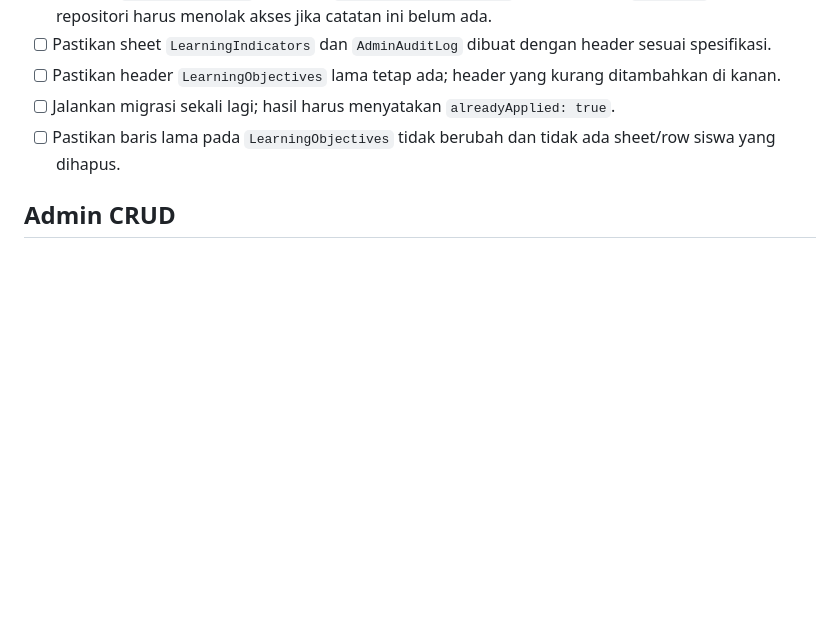
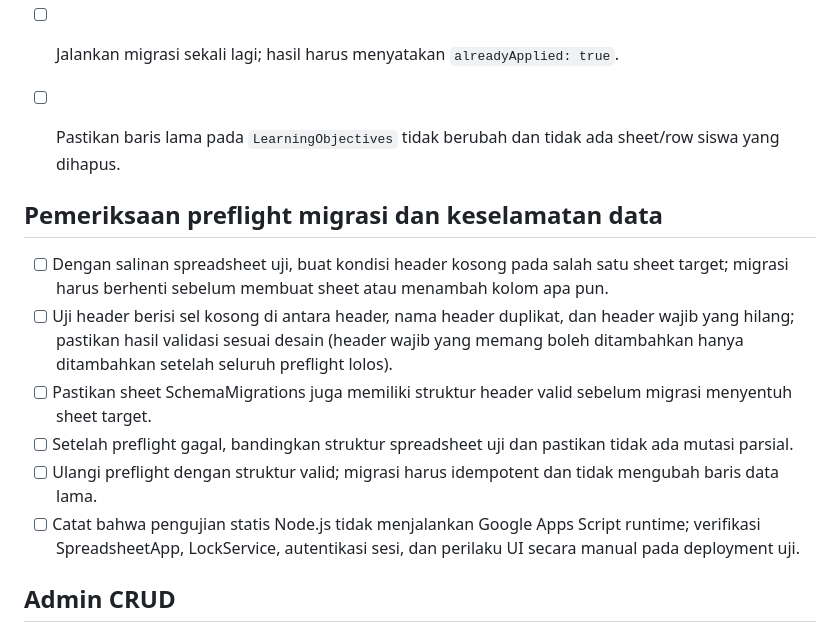
Before and after one commit to sg-mathuniverse/rumble-assessment, a Markdown page: docs/learning-repository-stage-2a-test-checklist.md, the part around the change. Drawn GitHub-style; blank space fills up the shorter version.

Commit message:
Expand migration preflight and runtime verification checklist

```diff
--- a/docs/learning-repository-stage-2a-test-checklist.md
+++ b/docs/learning-repository-stage-2a-test-checklist.md
@@ -10,6 +10,15 @@ Lakukan hanya pada salinan spreadsheet uji dan akun uji. Jangan gunakan data sis
 - [ ] Pastikan header `LearningObjectives` lama tetap ada; header yang kurang ditambahkan di kanan.
 - [ ] Jalankan migrasi sekali lagi; hasil harus menyatakan `alreadyApplied: true`.
 - [ ] Pastikan baris lama pada `LearningObjectives` tidak berubah dan tidak ada sheet/row siswa yang dihapus.
+
+
+## Pemeriksaan preflight migrasi dan keselamatan data
+- [ ] Dengan salinan spreadsheet uji, buat kondisi header kosong pada salah satu sheet target; migrasi harus berhenti sebelum membuat sheet atau menambah kolom apa pun.
+- [ ] Uji header berisi sel kosong di antara header, nama header duplikat, dan header wajib yang hilang; pastikan hasil validasi sesuai desain (header wajib yang memang boleh ditambahkan hanya ditambahkan setelah seluruh preflight lolos).
+- [ ] Pastikan sheet SchemaMigrations juga memiliki struktur header valid sebelum migrasi menyentuh sheet target.
+- [ ] Setelah preflight gagal, bandingkan struktur spreadsheet uji dan pastikan tidak ada mutasi parsial.
+- [ ] Ulangi preflight dengan struktur valid; migrasi harus idempotent dan tidak mengubah baris data lama.
+- [ ] Catat bahwa pengujian statis Node.js tidak menjalankan Google Apps Script runtime; verifikasi SpreadsheetApp, LockService, autentikasi sesi, dan perilaku UI secara manual pada deployment uji.
 
 ## Admin CRUD
 - [ ] Admin membuat TP; periksa ID, kode uppercase, timestamps, dan audit CREATE.
```
